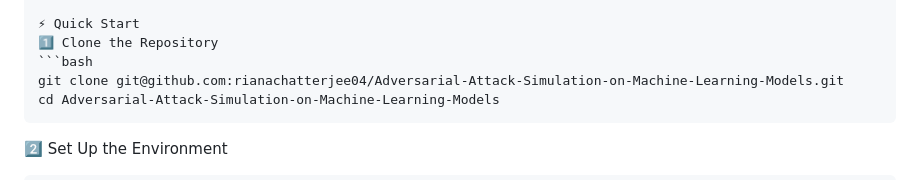
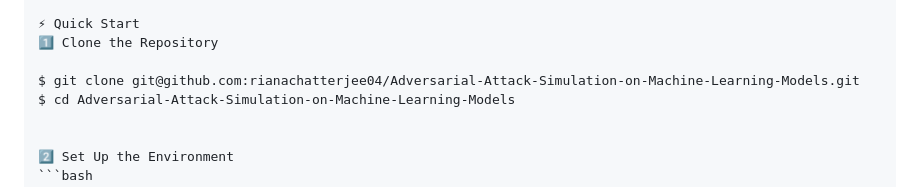
Before and after one commit to xkaper001/Data-Poisoning-LLM, a Markdown page: README.md, the part around the change. GitHub-like rendering.

````diff
--- a/README.md
+++ b/README.md
@@ -33,10 +33,10 @@ Poisoning attacks to corrupt training data.
 
 ⚡ Quick Start
 1️⃣ Clone the Repository
-```bash
-git clone git@github.com:rianachatterjee04/Adversarial-Attack-Simulation-on-Machine-Learning-Models.git
-cd Adversarial-Attack-Simulation-on-Machine-Learning-Models
-```
+
+$ git clone git@github.com:rianachatterjee04/Adversarial-Attack-Simulation-on-Machine-Learning-Models.git
+$ cd Adversarial-Attack-Simulation-on-Machine-Learning-Models
+
 
 2️⃣ Set Up the Environment
 ```bash
````
